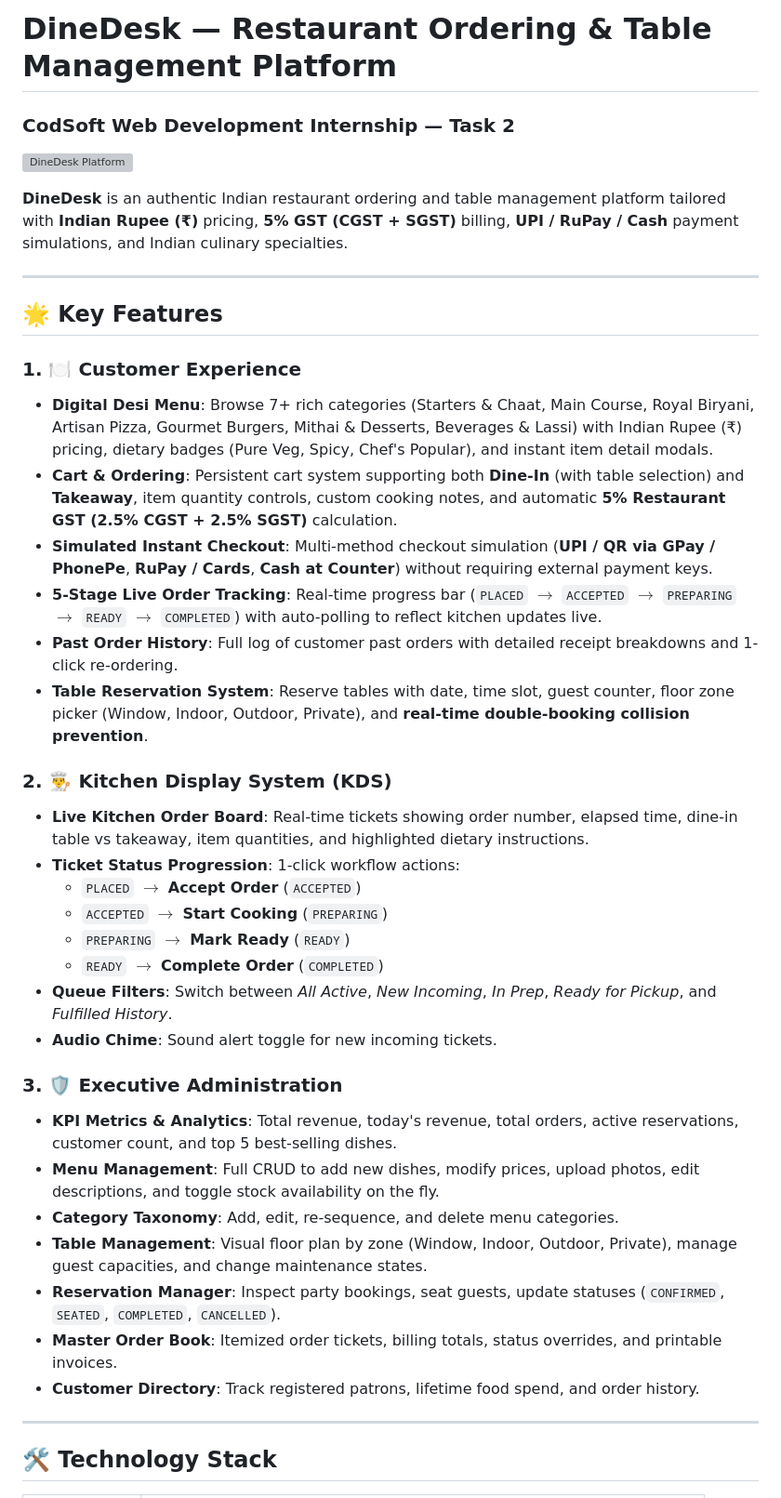
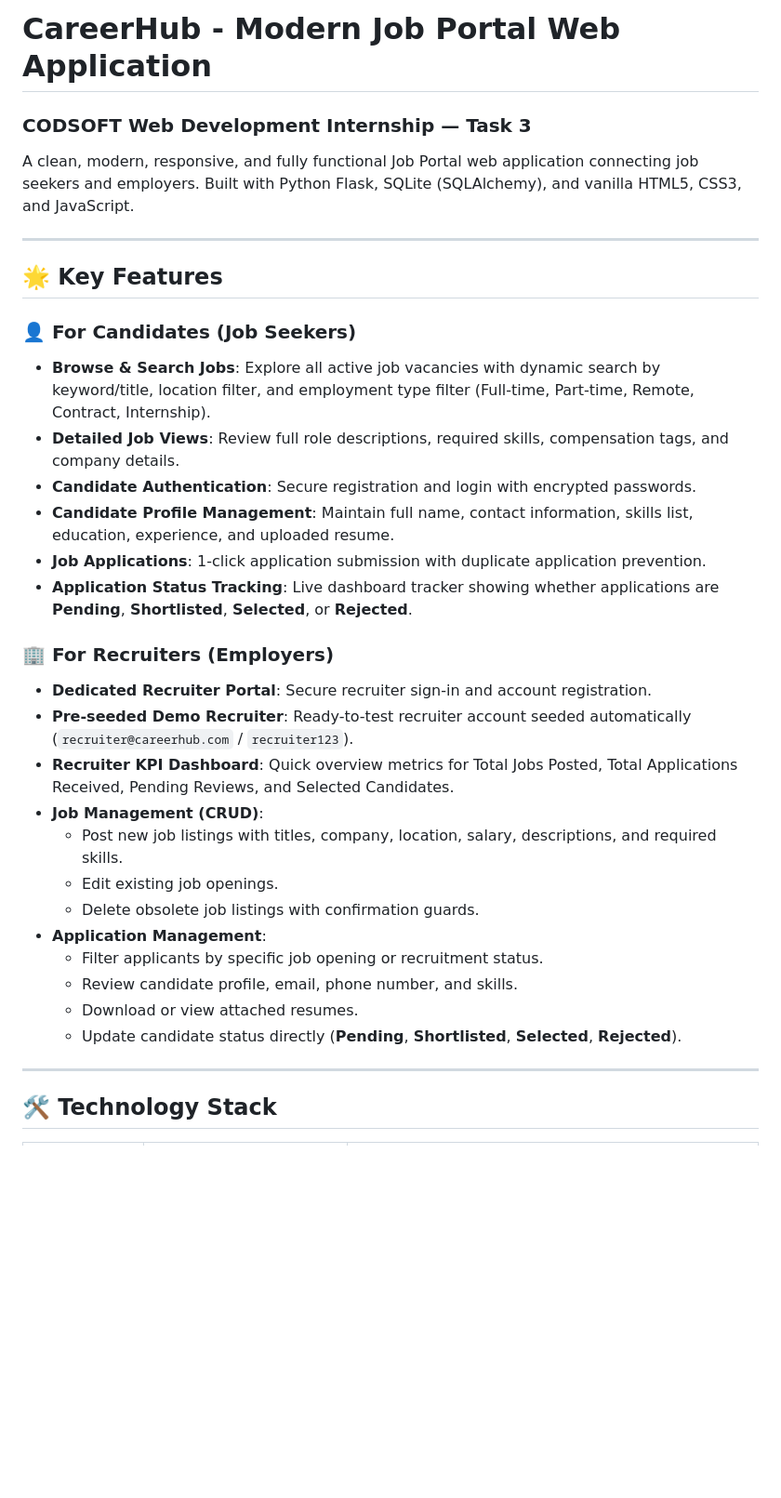
Before and after one commit to aishwarya20060923/CODSOFT_TASKSNO, a Markdown page: README.md, the part around one of its changes. Shown at 93% size. GitHub-like rendering; blank space fills up the shorter version; grey boxes are pictures that could not be loaded.

Commit message:
Update repository README for CODSOFT Task 3

```diff
--- a/README.md
+++ b/README.md
@@ -1,40 +1,33 @@
-# DineDesk — Restaurant Ordering & Table Management Platform
-### CodSoft Web Development Internship — Task 2
+# CareerHub - Modern Job Portal Web Application
+### CODSOFT Web Development Internship — Task 3
 
-![DineDesk Platform](https://images.unsplash.com/photo-1517248135467-4c7edcad34c4?w=1200&auto=format&fit=crop&q=80)
-
-**DineDesk** is an authentic Indian restaurant ordering and table management platform tailored with **Indian Rupee (₹)** pricing, **5% GST (CGST + SGST)** billing, **UPI / RuPay / Cash** payment simulations, and Indian culinary specialties.
+A clean, modern, responsive, and fully functional Job Portal web application connecting job seekers and employers. Built with Python Flask, SQLite (SQLAlchemy), and vanilla HTML5, CSS3, and JavaScript.
 
 ---
 
 ## 🌟 Key Features
 
-### 1. 🍽️ Customer Experience
-- **Digital Desi Menu**: Browse 7+ rich categories (Starters & Chaat, Main Course, Royal Biryani, Artisan Pizza, Gourmet Burgers, Mithai & Desserts, Beverages & Lassi) with Indian Rupee (₹) pricing, dietary badges (Pure Veg, Spicy, Chef's Popular), and instant item detail modals.
-- **Cart & Ordering**: Persistent cart system supporting both **Dine-In** (with table selection) and **Takeaway**, item quantity controls, custom cooking notes, and automatic **5% Restaurant GST (2.5% CGST + 2.5% SGST)** calculation.
-- **Simulated Instant Checkout**: Multi-method checkout simulation (**UPI / QR via GPay / PhonePe**, **RuPay / Cards**, **Cash at Counter**) without requiring external payment keys.
-- **5-Stage Live Order Tracking**: Real-time progress bar (`PLACED` $\to$ `ACCEPTED` $\to$ `PREPARING` $\to$ `READY` $\to$ `COMPLETED`) with auto-polling to reflect kitchen updates live.
-- **Past Order History**: Full log of customer past orders with detailed receipt breakdowns and 1-click re-ordering.
-- **Table Reservation System**: Reserve tables with date, time slot, guest counter, floor zone picker (Window, Indoor, Outdoor, Private), and **real-time double-booking collision prevention**.
+### 👤 For Candidates (Job Seekers)
+- **Browse & Search Jobs**: Explore all active job vacancies with dynamic search by keyword/title, location filter, and employment type filter (Full-time, Part-time, Remote, Contract, Internship).
+- **Detailed Job Views**: Review full role descriptions, required skills, compensation tags, and company details.
+- **Candidate Authentication**: Secure registration and login with encrypted passwords.
+- **Candidate Profile Management**: Maintain full name, contact information, skills list, education, experience, and uploaded resume.
+- **Job Applications**: 1-click application submission with duplicate application prevention.
+- **Application Status Tracking**: Live dashboard tracker showing whether applications are **Pending**, **Shortlisted**, **Selected**, or **Rejected**.
 
-### 2. 👨‍🍳 Kitchen Display System (KDS)
-- **Live Kitchen Order Board**: Real-time tickets showing order number, elapsed time, dine-in table vs takeaway, item quantities, and highlighted dietary instructions.
-- **Ticket Status Progression**: 1-click workflow actions:
-  - `PLACED` $\to$ **Accept Order** (`ACCEPTED`)
-  - `ACCEPTED` $\to$ **Start Cooking** (`PREPARING`)
-  - `PREPARING` $\to$ **Mark Ready** (`READY`)
-  - `READY` $\to$ **Complete Order** (`COMPLETED`)
-- **Queue Filters**: Switch between *All Active*, *New Incoming*, *In Prep*, *Ready for Pickup*, and *Fulfilled History*.
-- **Audio Chime**: Sound alert toggle for new incoming tickets.
-
-### 3. 🛡️ Executive Administration
-- **KPI Metrics & Analytics**: Total revenue, today's revenue, total orders, active reservations, customer count, and top 5 best-selling dishes.
-- **Menu Management**: Full CRUD to add new dishes, modify prices, upload photos, edit descriptions, and toggle stock availability on the fly.
-- **Category Taxonomy**: Add, edit, re-sequence, and delete menu categories.
-- **Table Management**: Visual floor plan by zone (Window, Indoor, Outdoor, Private), manage guest capacities, and change maintenance states.
-- **Reservation Manager**: Inspect party bookings, seat guests, update statuses (`CONFIRMED`, `SEATED`, `COMPLETED`, `CANCELLED`).
-- **Master Order Book**: Itemized order tickets, billing totals, status overrides, and printable invoices.
-- **Customer Directory**: Track registered patrons, lifetime food spend, and order history.
+### 🏢 For Recruiters (Employers)
+- **Dedicated Recruiter Portal**: Secure recruiter sign-in and account registration.
+- **Pre-seeded Demo Recruiter**: Ready-to-test recruiter account seeded automatically (`recruiter@careerhub.com` / `recruiter123`).
+- **Recruiter KPI Dashboard**: Quick overview metrics for Total Jobs Posted, Total Applications Received, Pending Reviews, and Selected Candidates.
+- **Job Management (CRUD)**:
+  - Post new job listings with titles, company, location, salary, descriptions, and required skills.
+  - Edit existing job openings.
+  - Delete obsolete job listings with confirmation guards.
+- **Application Management**:
+  - Filter applicants by specific job opening or recruitment status.
+  - Review candidate profile, email, phone number, and skills.
+  - Download or view attached resumes.
+  - Update candidate status directly (**Pending**, **Shortlisted**, **Selected**, **Rejected**).
 
 ---
 
```
Also changed, not shown: other parts of README.md (+130 -112 lines).
